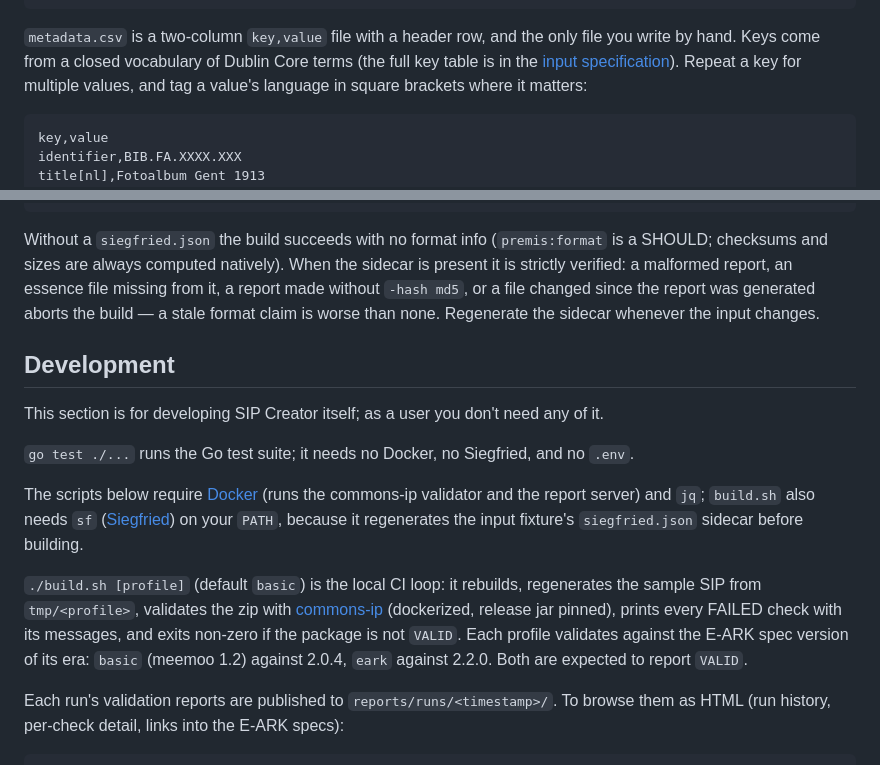
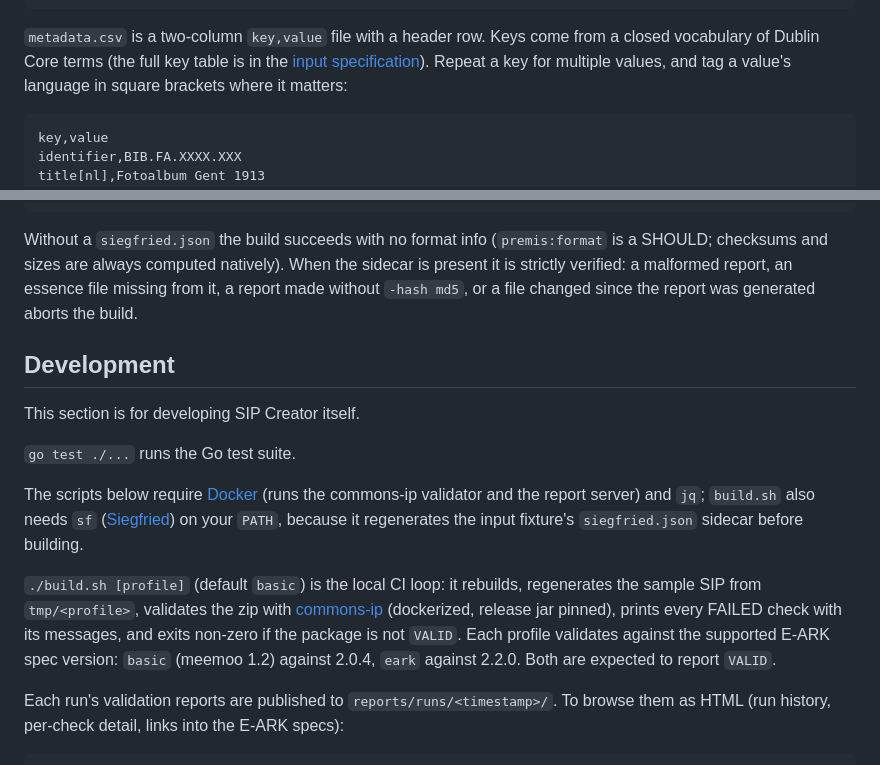
Before and after one commit to ugent-library/sip-creator, a Markdown page: README.md, 2 parts joined by grey strips. Rendered like a GitHub page.

````diff
--- a/README.md
+++ b/README.md
@@ -177,8 +177,8 @@ your-input/
         └── scan-002.jpg
 ```
 
-`metadata.csv` is a two-column `key,value` file with a header row, and the only file you
-write by hand. Keys come from a closed vocabulary of Dublin Core terms (the full key
+`metadata.csv` is a two-column `key,value` file with a header row. Keys come from a
+closed vocabulary of Dublin Core terms (the full key
 table is in the [input specification](docs/input-spec.md)). Repeat a key for multiple
 values, and tag a value's language in square brackets where it matters:
 
@@ -260,15 +260,13 @@ cd ./your-input && sf -hash md5 -json . > siegfried.json
 Without a `siegfried.json` the build succeeds with no format info (`premis:format` is a
 SHOULD; checksums and sizes are always computed natively). When the sidecar is present it
 is strictly verified: a malformed report, an essence file missing from it, a report made
-without `-hash md5`, or a file changed since the report was generated aborts the build —
-a stale format claim is worse than none. Regenerate the sidecar whenever the input
-changes.
+without `-hash md5`, or a file changed since the report was generated aborts the build.
 
 ## Development
 
-This section is for developing SIP Creator itself; as a user you don't need any of it.
+This section is for developing SIP Creator itself.
 
-`go test ./...` runs the Go test suite; it needs no Docker, no Siegfried, and no `.env`.
+`go test ./...` runs the Go test suite.
 
 The scripts below require [Docker](https://www.docker.com/) (runs the commons-ip
 validator and the report server) and `jq`; `build.sh` also needs `sf`
@@ -279,7 +277,7 @@ regenerates the input fixture's `siegfried.json` sidecar before building.
 the sample SIP from `tmp/<profile>`, validates the zip with
 [commons-ip](https://github.com/keeps/commons-ip) (dockerized, release jar pinned),
 prints every FAILED check with its messages, and exits non-zero if the package is not
-`VALID`. Each profile validates against the E-ARK spec version of its era: `basic`
+`VALID`. Each profile validates against the supported E-ARK spec version: `basic`
 (meemoo 1.2) against 2.0.4, `eark` against 2.2.0. Both are expected to report `VALID`.
 
 Each run's validation reports are published to `reports/runs/<timestamp>/`. To browse them
````
Also changed, not shown: other parts of README.md (+23 -23 lines).
